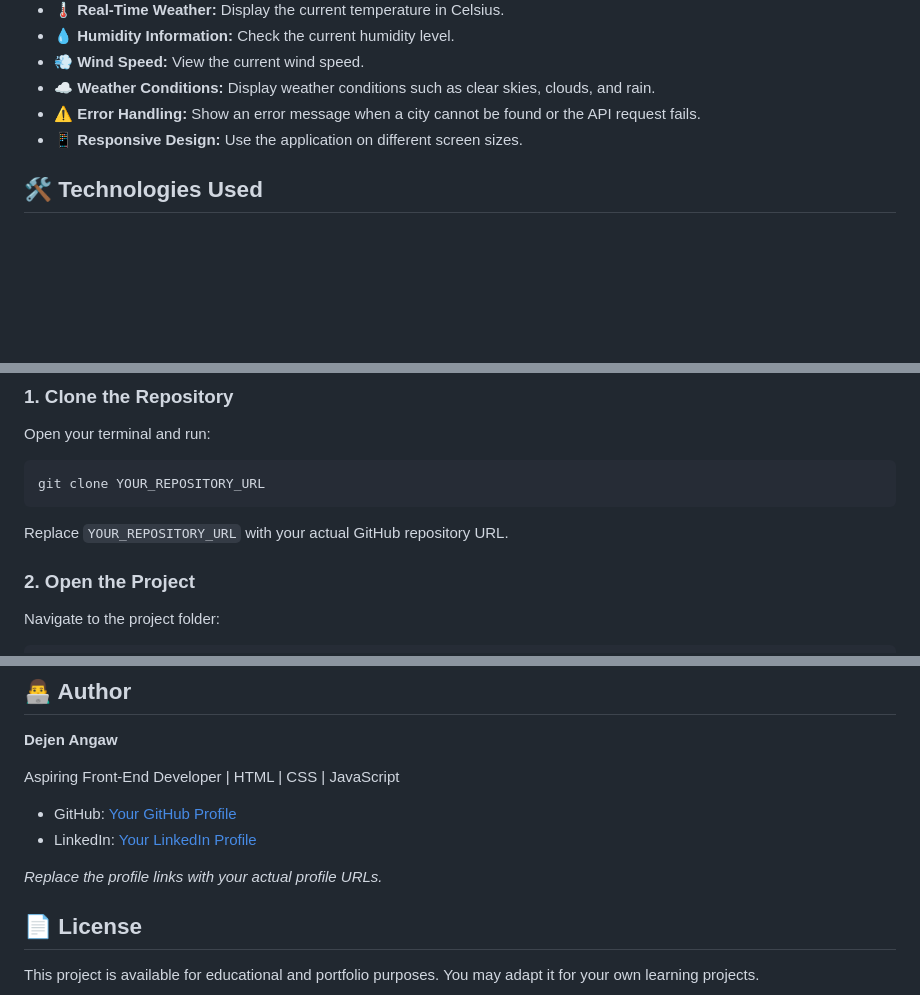
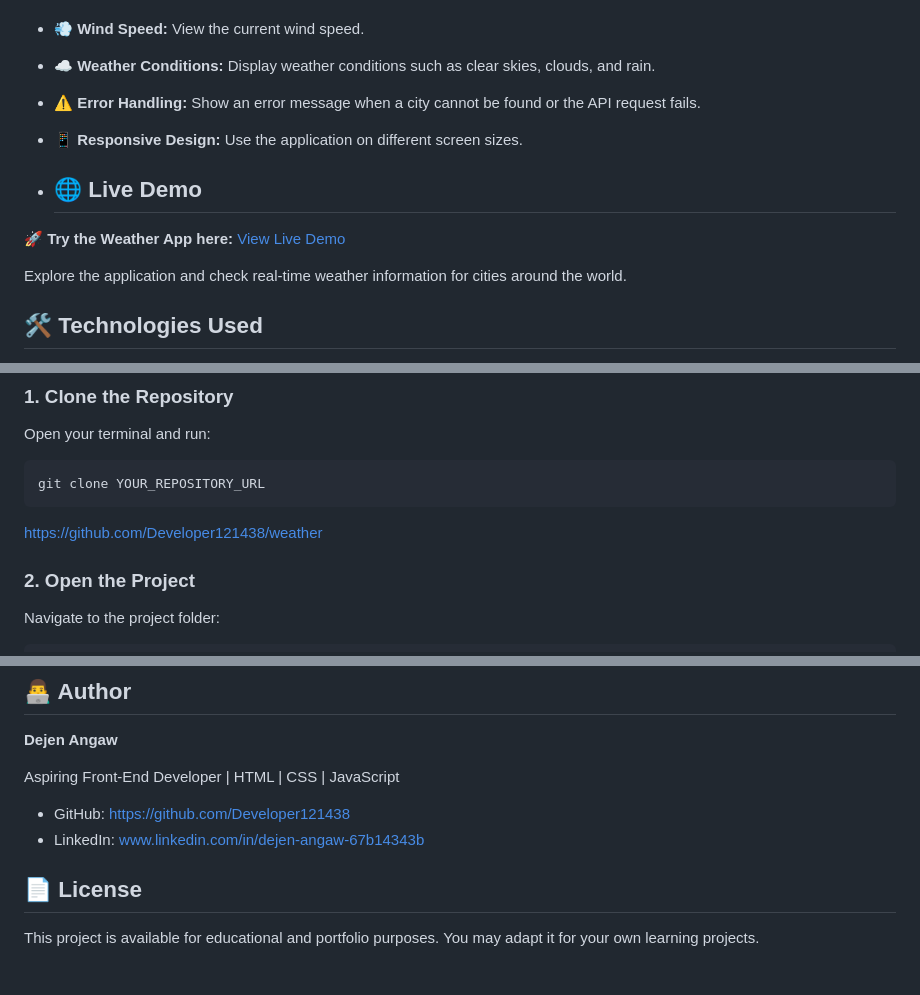
Before and after one commit to Developer121438/weather, a Markdown page: README.md, 3 parts joined by grey strips. Drawn GitHub-style; blank space fills up the shorter version.

Commit message:
Update README with live demo and author information
Added a live demo section, updated author links, and improved project structure details.

````diff
--- a/README.md
+++ b/README.md
@@ -13,6 +13,13 @@ The application uses the OpenWeather API to retrieve current weather conditions
 * ☁️ **Weather Conditions:** Display weather conditions such as clear skies, clouds, and rain.
 * ⚠️ **Error Handling:** Show an error message when a city cannot be found or the API request fails.
 * 📱 **Responsive Design:** Use the application on different screen sizes.
+
+* ## 🌐 Live Demo
+
+🚀 **Try the Weather App here:** [View Live Demo](YOUR_LIVE_DEMO_URL)
+
+Explore the application and check real-time weather information for cities around the world.
+
 
 ## 🛠️ Technologies Used
 
@@ -46,7 +53,7 @@ Open your terminal and run:
 git clone YOUR_REPOSITORY_URL
 ```
 
-Replace `YOUR_REPOSITORY_URL` with your actual GitHub repository URL.
+https://github.com/Developer121438/weather
 
 ### 2. Open the Project
 
@@ -100,10 +107,8 @@ Possible improvements include:
 
 Aspiring Front-End Developer | HTML | CSS | JavaScript
 
-* GitHub: [Your GitHub Profile](https://github.com/)
-* LinkedIn: [Your LinkedIn Profile](https://www.linkedin.com/)
-
-*Replace the profile links with your actual profile URLs.*
+* GitHub: https://github.com/Developer121438
+* LinkedIn: www.linkedin.com/in/dejen-angaw-67b14343b
 
 ## 📄 License
 
````
